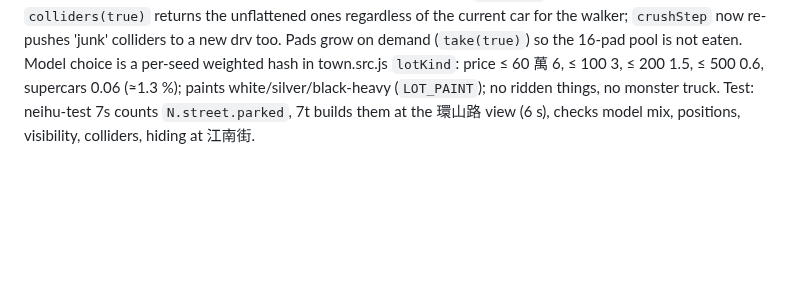
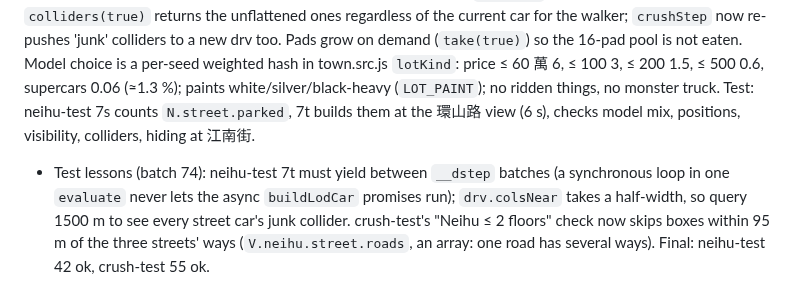
Before and after one commit to nkuo-git/beau-car-game, a Markdown page: notes/neihu.md, the part around the change. GitHub-like rendering; blank space fills up the shorter version.

```diff
--- a/notes/neihu.md
+++ b/notes/neihu.md
@@ -199,3 +199,4 @@ so the 16-pad pool is not eaten. Model choice is a per-seed weighted hash in tow
 ≤ 100 3, ≤ 200 1.5, ≤ 500 0.6, supercars 0.06 (≈1.3 %); paints white/silver/black-heavy (`LOT_PAINT`); no ridden things, no
 monster truck. Test: neihu-test 7s counts `N.street.parked`, 7t builds them at the 環山路 view (6 s), checks model mix,
 positions, visibility, colliders, hiding at 江南街.
+- Test lessons (batch 74): neihu-test 7t must yield between `__dstep` batches (a synchronous loop in one `evaluate` never lets the async `buildLodCar` promises run); `drv.colsNear` takes a half-width, so query 1500 m to see every street car's junk collider. crush-test's "Neihu ≤ 2 floors" check now skips boxes within 95 m of the three streets' ways (`V.neihu.street.roads`, an array: one road has several ways). Final: neihu-test 42 ok, crush-test 55 ok.
```
Also changed, not shown: CLAUDE.md (+2 -2 lines).
